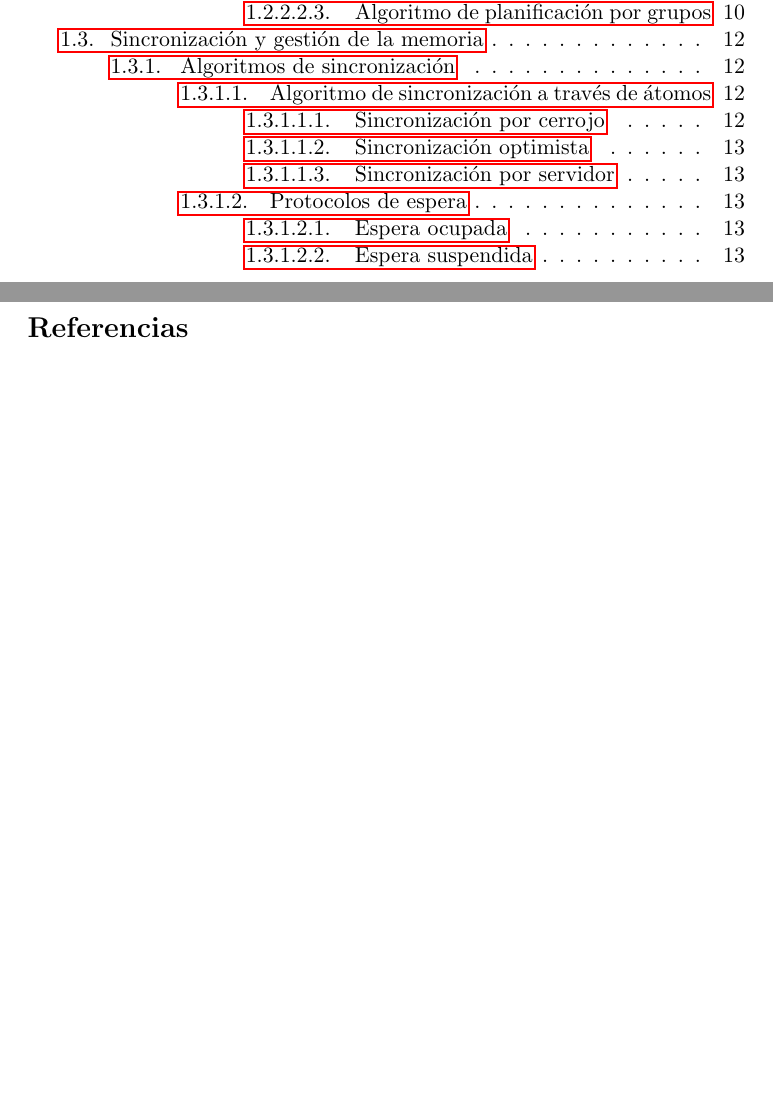
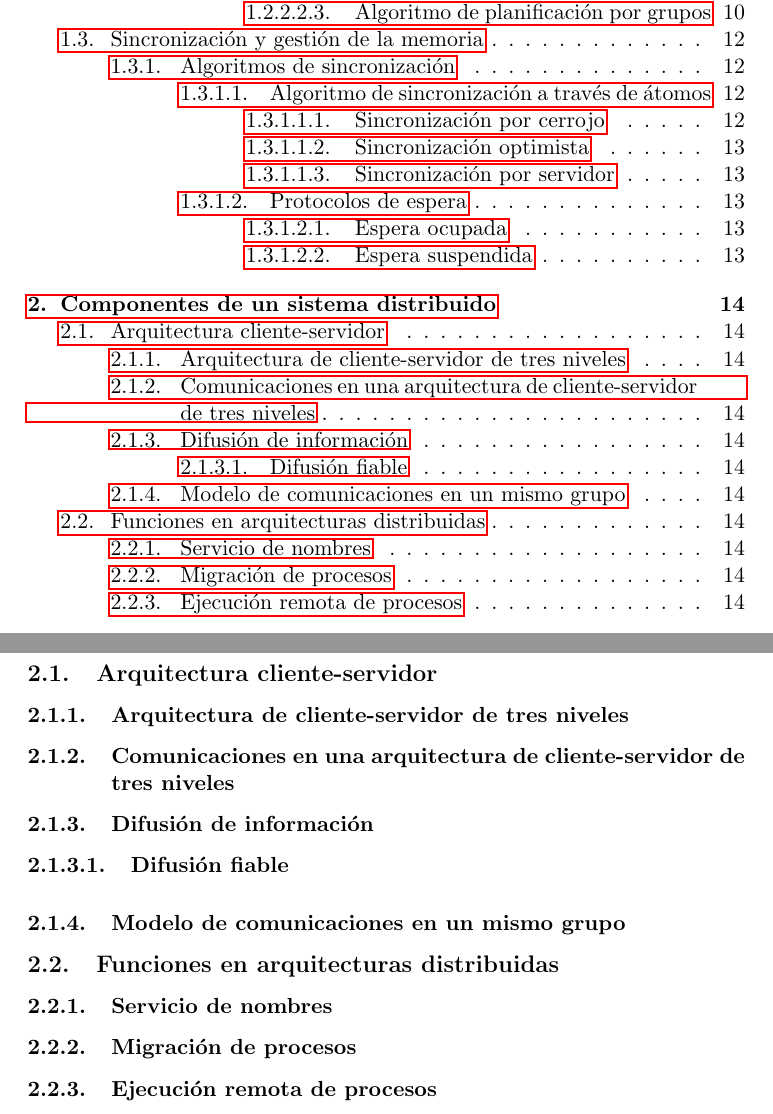
Before and after one commit to balonc/tex, a LaTeX document (Computación/Sistemas operativos distribuidos/sodist.tex): two parts of pages 2 and 15 of 15 before the commit and two parts of pages 2 and 15 of 16 after it, joined at a grey line, cut so that both start at the same text, the shorter picture padded with empty space. Compiled offline with pdfLaTeX.

Commit message:
Añadida estructura para Componentes de un sistema distribuido

```diff
--- a/Computación/Sistemas operativos distribuidos/sodist.tex
+++ b/Computación/Sistemas operativos distribuidos/sodist.tex
@@ -489,6 +489,27 @@
                         metiéndolo en una cola de espera. Este método puede generar cuellos de botella
                         si el acceso a los átomos es muy prolongado por parte de algunos procesos.
 
+\section{Componentes de un sistema distribuido}
+
+    \subsection{Arquitectura cliente-servidor}
+
+        \subsubsection{Arquitectura de cliente-servidor de tres niveles}
+
+        \subsubsection{Comunicaciones en una arquitectura de cliente-servidor de tres niveles}
+
+        \subsubsection{Difusión de información}
+
+            \paragraph{Difusión fiable}
+
+        \subsubsection{Modelo de comunicaciones en un mismo grupo}
+
+    \subsection{Funciones en arquitecturas distribuidas}
+
+        \subsubsection{Servicio de nombres}
+
+        \subsubsection{Migración de procesos}
+
+        \subsubsection{Ejecución remota de procesos}
 
 % BIBLIOGRAFÍA Y REFERENCIAS
 \newpage
```
